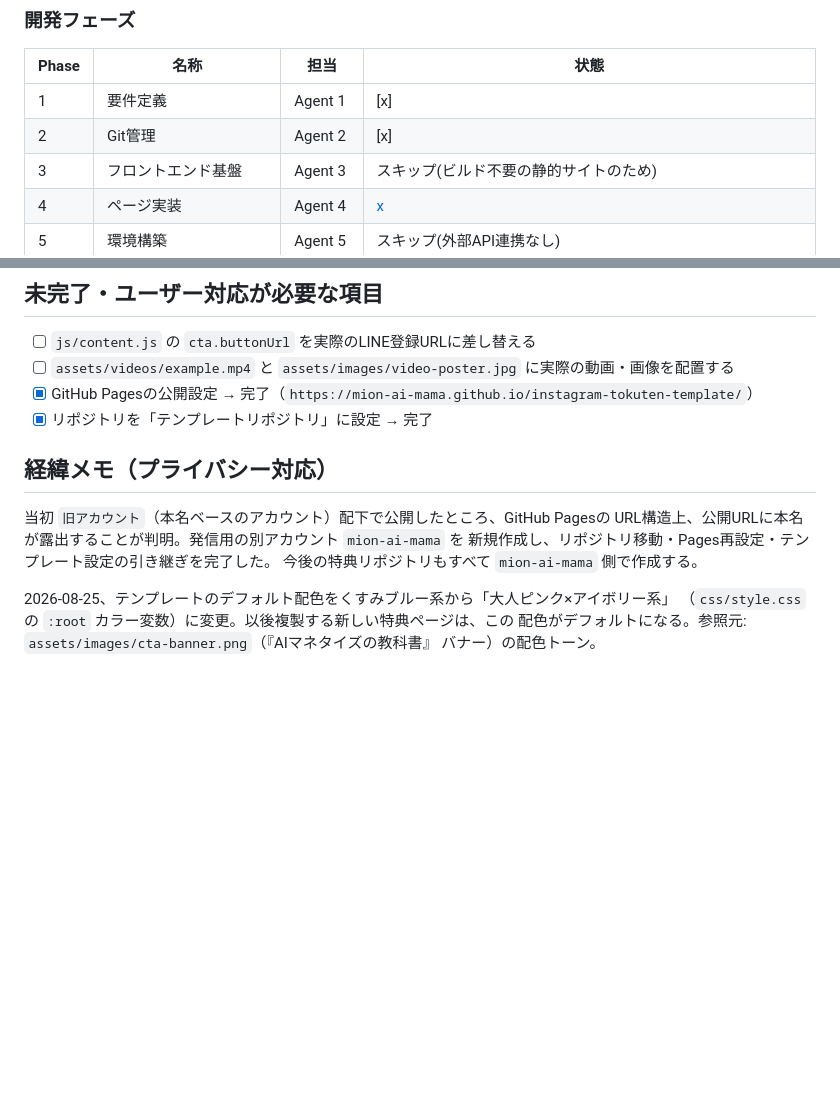
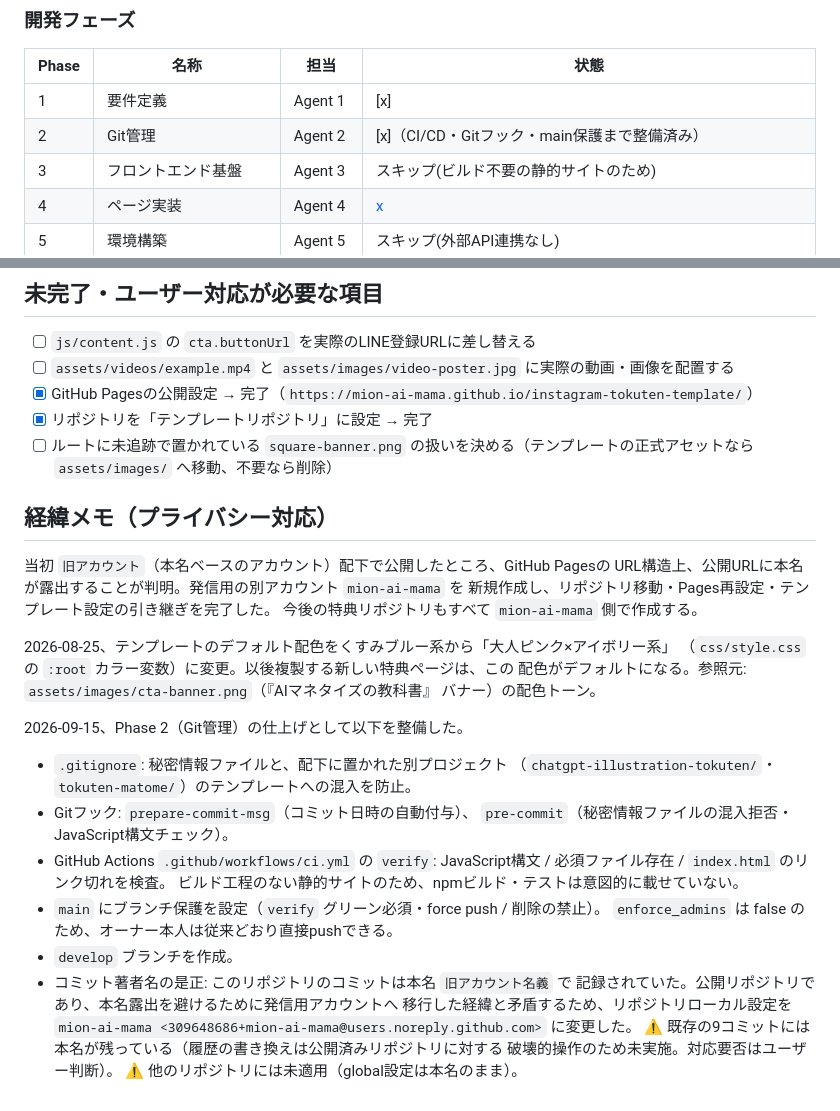
Before and after one commit to mion-ai-mama/instagram-tokuten-template, a Markdown page: docs/SCOPE_PROGRESS.md, 2 parts joined by grey strips. Drawn GitHub-style; blank space fills up the shorter version.

Commit message:
🕒 2026-09-15 10:46:40
Phase 2完了: SCOPE_PROGRESS.md更新

Co-Authored-By: Claude Opus 5 (1M context) <noreply@anthropic.com>

```diff
--- a/docs/SCOPE_PROGRESS.md
+++ b/docs/SCOPE_PROGRESS.md
@@ -21,7 +21,7 @@
 | Phase | 名称 | 担当 | 状態 |
 |-------|------|------|------|
 | 1 | 要件定義 | Agent 1 | [x] |
-| 2 | Git管理 | Agent 2 | [x] |
+| 2 | Git管理 | Agent 2 | [x]（CI/CD・Gitフック・main保護まで整備済み） |
 | 3 | フロントエンド基盤 | Agent 3 | スキップ(ビルド不要の静的サイトのため) |
 | 4 | ページ実装 | Agent 4 | [x](本セッションで完成ページを実装) |
 | 5 | 環境構築 | Agent 5 | スキップ(外部API連携なし) |
@@ -56,6 +56,7 @@
 - [ ] `assets/videos/example.mp4` と `assets/images/video-poster.jpg` に実際の動画・画像を配置する
 - [x] GitHub Pagesの公開設定 → 完了（`https://mion-ai-mama.github.io/instagram-tokuten-template/`）
 - [x] リポジトリを「テンプレートリポジトリ」に設定 → 完了
+- [ ] ルートに未追跡で置かれている `square-banner.png` の扱いを決める（テンプレートの正式アセットなら `assets/images/` へ移動、不要なら削除）
 
 ## 経緯メモ（プライバシー対応）
 
@@ -68,3 +69,23 @@ URL構造上、公開URLに本名が露出することが判明。発信用の
 （`css/style.css` の `:root` カラー変数）に変更。以後複製する新しい特典ページは、この
 配色がデフォルトになる。参照元: `assets/images/cta-banner.png`（『AIマネタイズの教科書』
 バナー）の配色トーン。
+
+2026-09-15、Phase 2（Git管理）の仕上げとして以下を整備した。
+
+- `.gitignore`: 秘密情報ファイルと、配下に置かれた別プロジェクト
+  （`chatgpt-illustration-tokuten/`・`tokuten-matome/`）のテンプレートへの混入を防止。
+- Gitフック: `prepare-commit-msg`（コミット日時の自動付与）、
+  `pre-commit`（秘密情報ファイルの混入拒否・JavaScript構文チェック）。
+- GitHub Actions `.github/workflows/ci.yml` の `verify`:
+  JavaScript構文 / 必須ファイル存在 / `index.html` のリンク切れを検査。
+  ビルド工程のない静的サイトのため、npmビルド・テストは意図的に載せていない。
+- `main` にブランチ保護を設定（`verify` グリーン必須・force push / 削除の禁止）。
+  `enforce_admins` は false のため、オーナー本人は従来どおり直接pushできる。
+- `develop` ブランチを作成。
+- コミット著者名の是正: このリポジトリのコミットは本名 `旧アカウント名義` で
+  記録されていた。公開リポジトリであり、本名露出を避けるために発信用アカウントへ
+  移行した経緯と矛盾するため、リポジトリローカル設定を
+  `mion-ai-mama <309648686+mion-ai-mama@users.noreply.github.com>` に変更した。
+  ⚠️ 既存の9コミットには本名が残っている（履歴の書き換えは公開済みリポジトリに対する
+  破壊的操作のため未実施。対応要否はユーザー判断）。
+  ⚠️ 他のリポジトリには未適用（global設定は本名のまま）。
```
